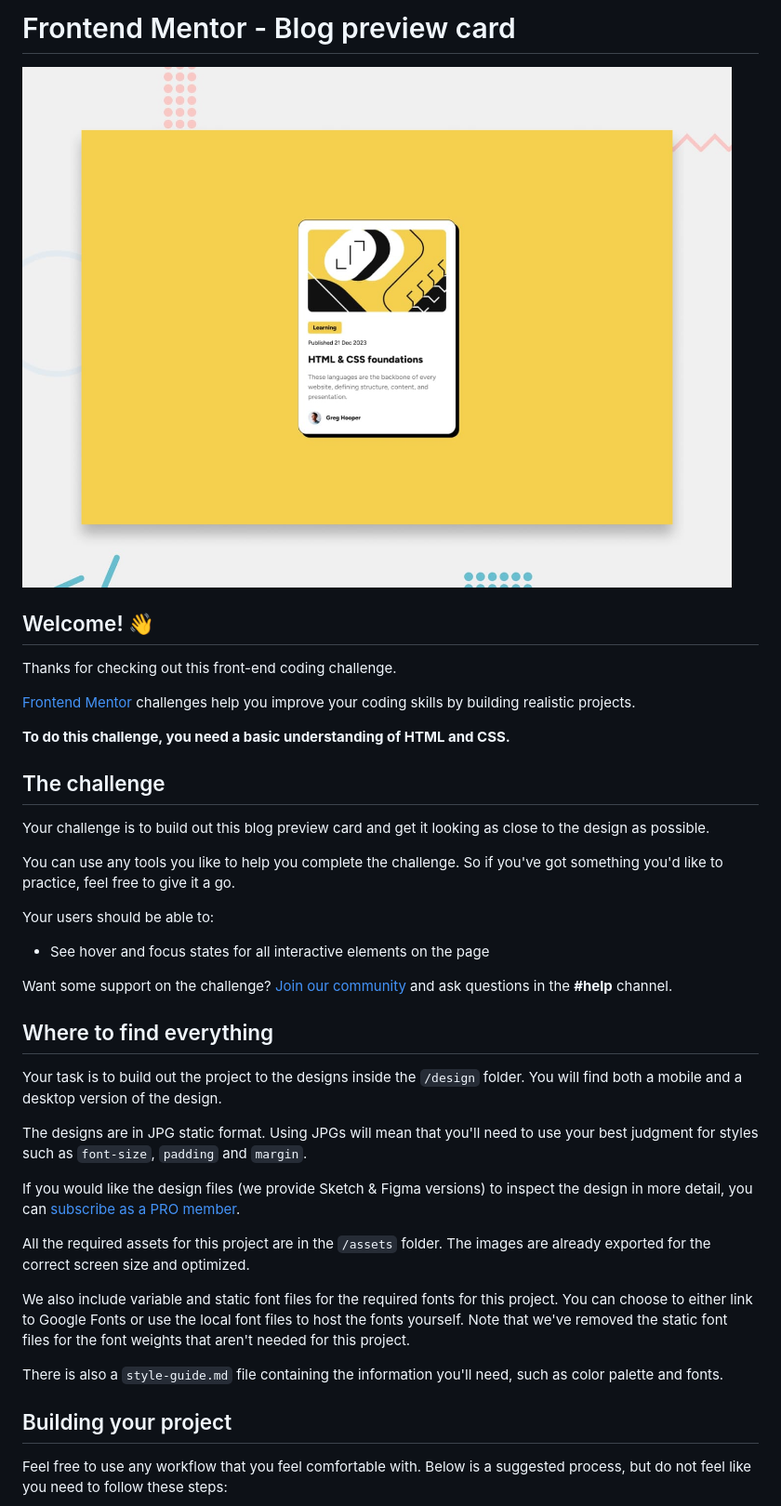
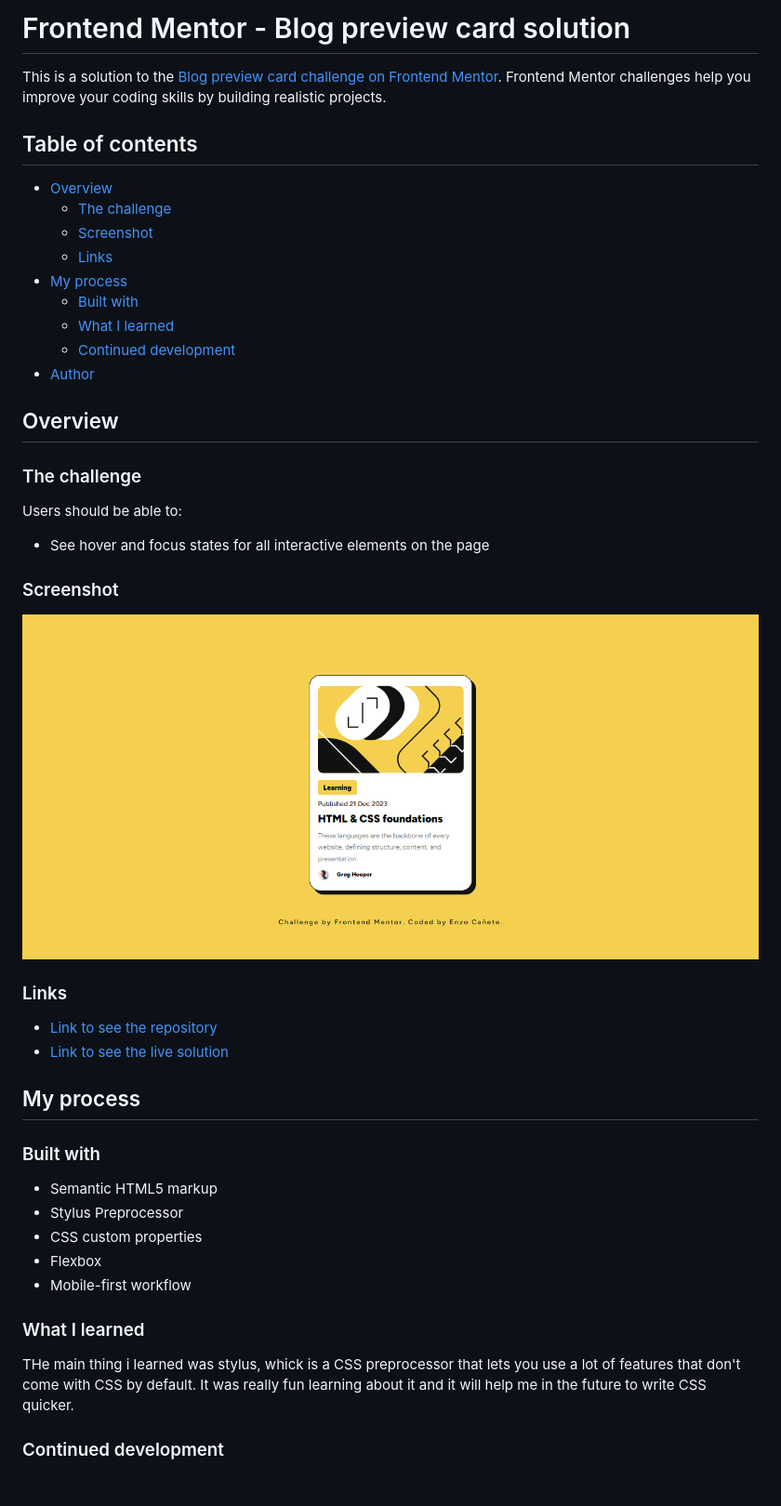
Before and after one commit to EnzoDev10/blog-preview-card, a Markdown page: README.md, the part around the change printed below. Shown: that part at 93% size. Rendered like a GitHub page; pictures changed too: assets/images/brave_screenshot.png (added); blank space fills up the shorter version.

Commit message:
README and screenshot added

```diff
--- a/README.md
+++ b/README.md
@@ -1,42 +1,50 @@
-# Frontend Mentor - Blog preview card
+# Frontend Mentor - Blog preview card solution
 
-![Design preview for the Blog preview card coding challenge](./design/desktop-preview.jpg)
+This is a solution to the [Blog preview card challenge on Frontend Mentor](https://www.frontendmentor.io/challenges/blog-preview-card-ckPaj01IcS). Frontend Mentor challenges help you improve your coding skills by building realistic projects.
 
-## Welcome! 👋
+## Table of contents
 
-Thanks for checking out this front-end coding challenge.
+- [Overview](#overview)
+  - [The challenge](#the-challenge)
+  - [Screenshot](#screenshot)
+  - [Links](#links)
+- [My process](#my-process)
+  - [Built with](#built-with)
+  - [What I learned](#what-i-learned)
+  - [Continued development](#continued-development)
+- [Author](#author)
 
-[Frontend Mentor](https://www.frontendmentor.io) challenges help you improve your coding skills by building realistic projects.
 
-**To do this challenge, you need a basic understanding of HTML and CSS.**
+## Overview
 
-## The challenge
+### The challenge
 
-Your challenge is to build out this blog preview card and get it looking as close to the design as possible.
-
-You can use any tools you like to help you complete the challenge. So if you've got something you'd like to practice, feel free to give it a go.
-
-Your users should be able to:
+Users should be able to:
 
 - See hover and focus states for all interactive elements on the page
 
-Want some support on the challenge? [Join our community](https://www.frontendmentor.io/community) and ask questions in the **#help** channel.
+### Screenshot
 
-## Where to find everything
+![screenshot](/assets/images/brave_screenshot.png)
 
-Your task is to build out the project to the designs inside the `/design` folder. You will find both a mobile and a desktop version of the design.
+### Links
 
-The designs are in JPG static format. Using JPGs will mean that you'll need to use your best judgment for styles such as `font-size`, `padding` and `margin`.
+- [Link to see the repository](https://github.com/EnzoDev10/blog-preview-card)
+- [Link to see the live solution](https://enzodev10.github.io/blog-preview-card/)
 
-If you would like the design files (we provide Sketch & Figma versions) to inspect the design in more detail, you can [subscribe as a PRO member](https://www.frontendmentor.io/pro).
+## My process
 
-All the required assets for this project are in the `/assets` folder. The images are already exported for the correct screen size and optimized.
+### Built with
 
-We also include variable and static font files for the required fonts for this project. You can choose to either link to Google Fonts or use the local font files to host the fonts yourself. Note that we've removed the static font files for the font weights that aren't needed for this project.
+- Semantic HTML5 markup
+- Stylus Preprocessor
+- CSS custom properties
+- Flexbox
+- Mobile-first workflow
 
-There is also a `style-guide.md` file containing the information you'll need, such as color palette and fonts.
+### What I learned
 
-## Building your project
+THe main thing i learned was stylus, whick is a CSS preprocessor that lets you use a lot of features that don't come with CSS by default. It was really fun learning about it and it will help me in the future to write CSS quicker.
 
-Feel free to use any workflow that you feel comfortable with. Below is a suggested process, but do not feel like you need to follow these steps:
+### Continued development
 
```
Also changed, not shown: other parts of README.md (+3 -49 lines).
